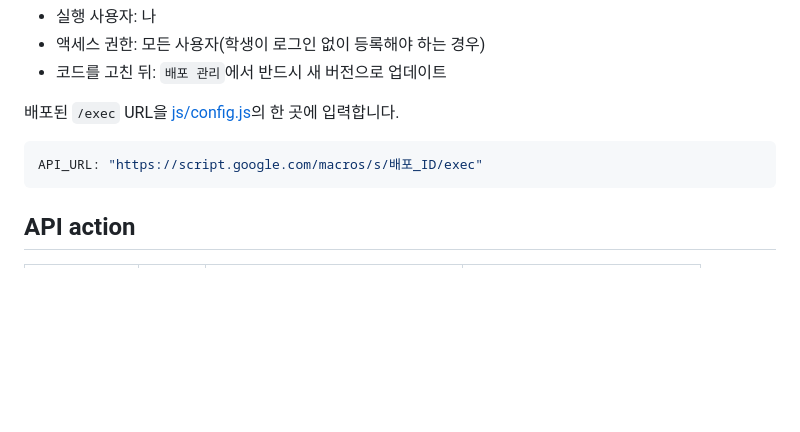
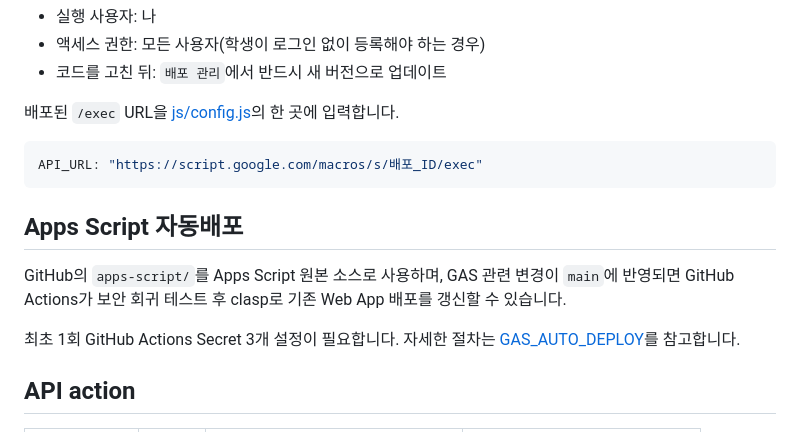
Before and after one commit to Hyeopgeon-Lee/k-bigdata-help, a Markdown page: README.md, the part around the change. Rendered like a GitHub page; blank space fills up the shorter version.

Commit message:
Link BigData Help GAS auto-deploy guide

````diff
--- a/README.md
+++ b/README.md
@@ -83,6 +83,12 @@ Web App 배포는 다음 값을 사용합니다.
 API_URL: "https://script.google.com/macros/s/배포_ID/exec"
 ```
 
+## Apps Script 자동배포
+
+GitHub의 `apps-script/`를 Apps Script 원본 소스로 사용하며, GAS 관련 변경이 `main`에 반영되면 GitHub Actions가 보안 회귀 테스트 후 clasp로 기존 Web App 배포를 갱신할 수 있습니다.
+
+최초 1회 GitHub Actions Secret 3개 설정이 필요합니다. 자세한 절차는 [GAS_AUTO_DEPLOY](docs/GAS_AUTO_DEPLOY.md)를 참고합니다.
+
 ## API action
 
 | action | 방식 | 설명 | 개인정보 |
````
